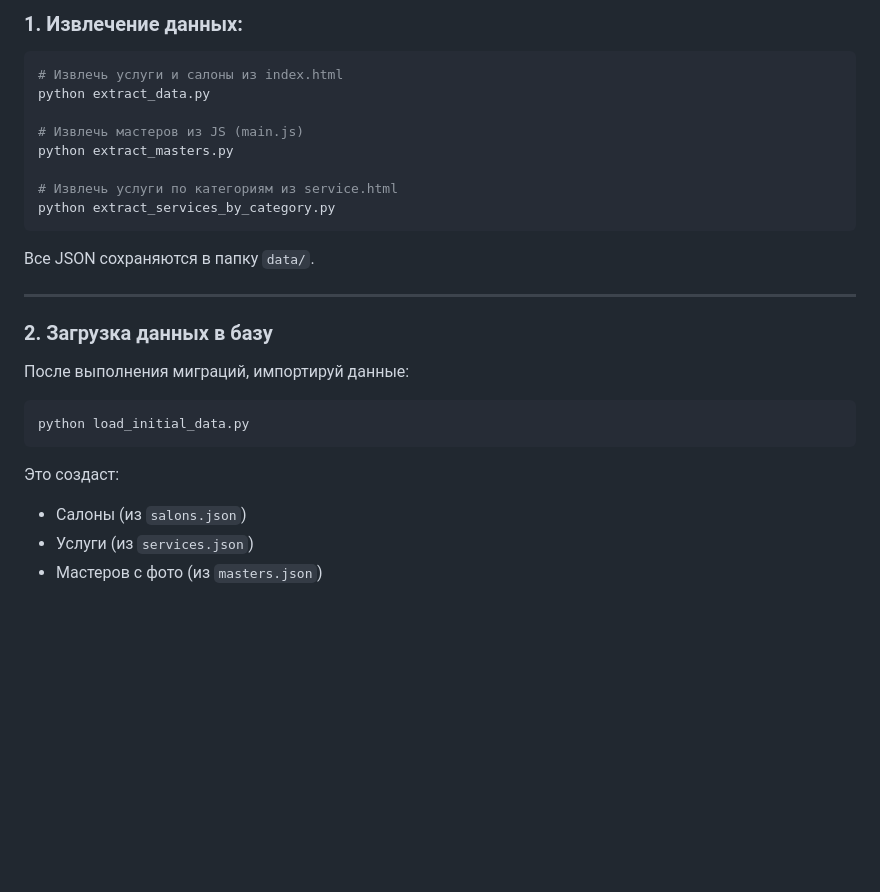
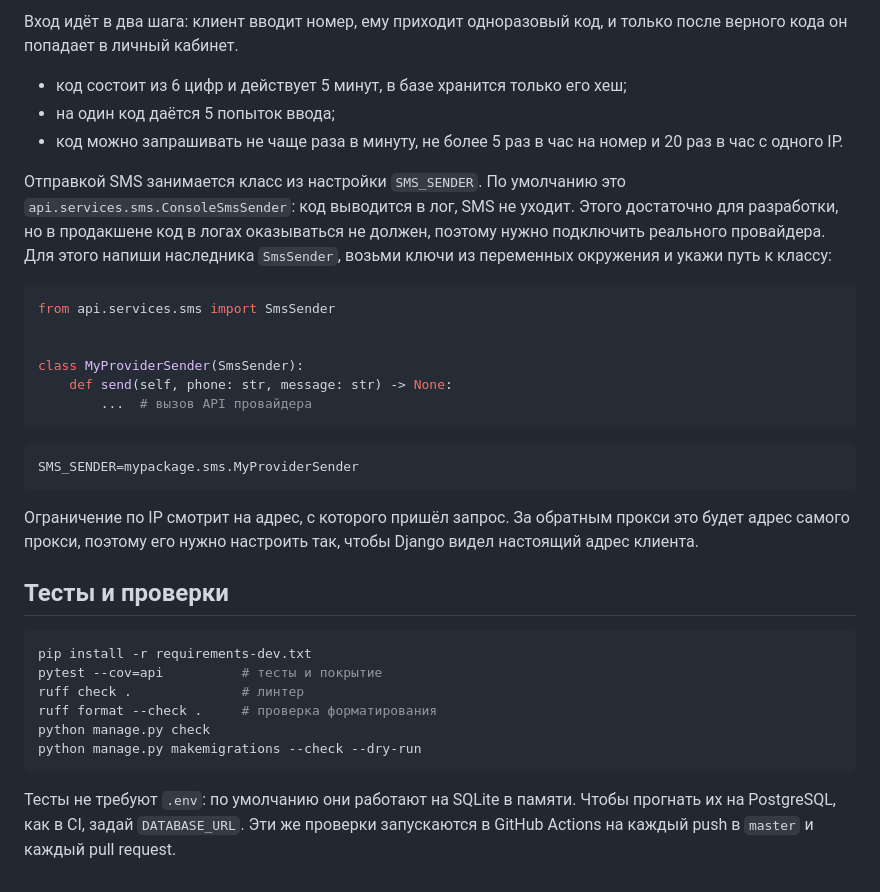
Before and after one commit to RamanSashyn/BeautyCity, a Markdown page: README.md, the part around one of its changes. Rendered like a GitHub page; blank space fills up the shorter version.

````diff
--- a/README.md
+++ b/README.md
@@ -94,31 +89,44 @@ python manage.py runserver
 
-### 1. Извлечение данных:
+Вход идёт в два шага: клиент вводит номер, ему приходит одноразовый код, и только после
+верного кода он попадает в личный кабинет.
+
+- код состоит из 6 цифр и действует 5 минут, в базе хранится только его хеш;
+- на один код даётся 5 попыток ввода;
+- код можно запрашивать не чаще раза в минуту, не более 5 раз в час на номер и 20 раз в час с одного IP.
+
+Отправкой SMS занимается класс из настройки `SMS_SENDER`. По умолчанию это
+`api.services.sms.ConsoleSmsSender`: код выводится в лог, SMS не уходит. Этого достаточно для
+разработки, но в продакшене код в логах оказываться не должен, поэтому нужно подключить
+реального провайдера. Для этого напиши наследника `SmsSender`, возьми ключи из переменных
+окружения и укажи путь к классу:
+
+```python
+from api.services.sms import SmsSender
+
+
+class MyProviderSender(SmsSender):
+    def send(self, phone: str, message: str) -> None:
+        ...  # вызов API провайдера
+```
+
+```
+SMS_SENDER=mypackage.sms.MyProviderSender
+```
+
+Ограничение по IP смотрит на адрес, с которого пришёл запрос. За обратным прокси это будет
+адрес самого прокси, поэтому его нужно настроить так, чтобы Django видел настоящий адрес клиента.
+
+## Тесты и проверки
 
 ```bash
-# Извлечь услуги и салоны из index.html
-python extract_data.py
-
-# Извлечь мастеров из JS (main.js)
-python extract_masters.py
-
-# Извлечь услуги по категориям из service.html
-python extract_services_by_category.py
+pip install -r requirements-dev.txt
+pytest --cov=api          # тесты и покрытие
+ruff check .              # линтер
+ruff format --check .     # проверка форматирования
+python manage.py check
+python manage.py makemigrations --check --dry-run
 ```
 
-Все JSON сохраняются в папку `data/`.
-
----
-
-### 2. Загрузка данных в базу
-
-После выполнения миграций, импортируй данные:
-
-```bash
-python load_initial_data.py
-```
-
-Это создаст:
-
-* Салоны (из `salons.json`)
-* Услуги (из `services.json`)
-* Мастеров с фото (из `masters.json`)
+Тесты не требуют `.env`: по умолчанию они работают на SQLite в памяти. Чтобы прогнать их на
+PostgreSQL, как в CI, задай `DATABASE_URL`. Эти же проверки запускаются в GitHub Actions на
+каждый push в `master` и каждый pull request.
````
Also changed, not shown: other parts of README.md (+34 -39 lines).
